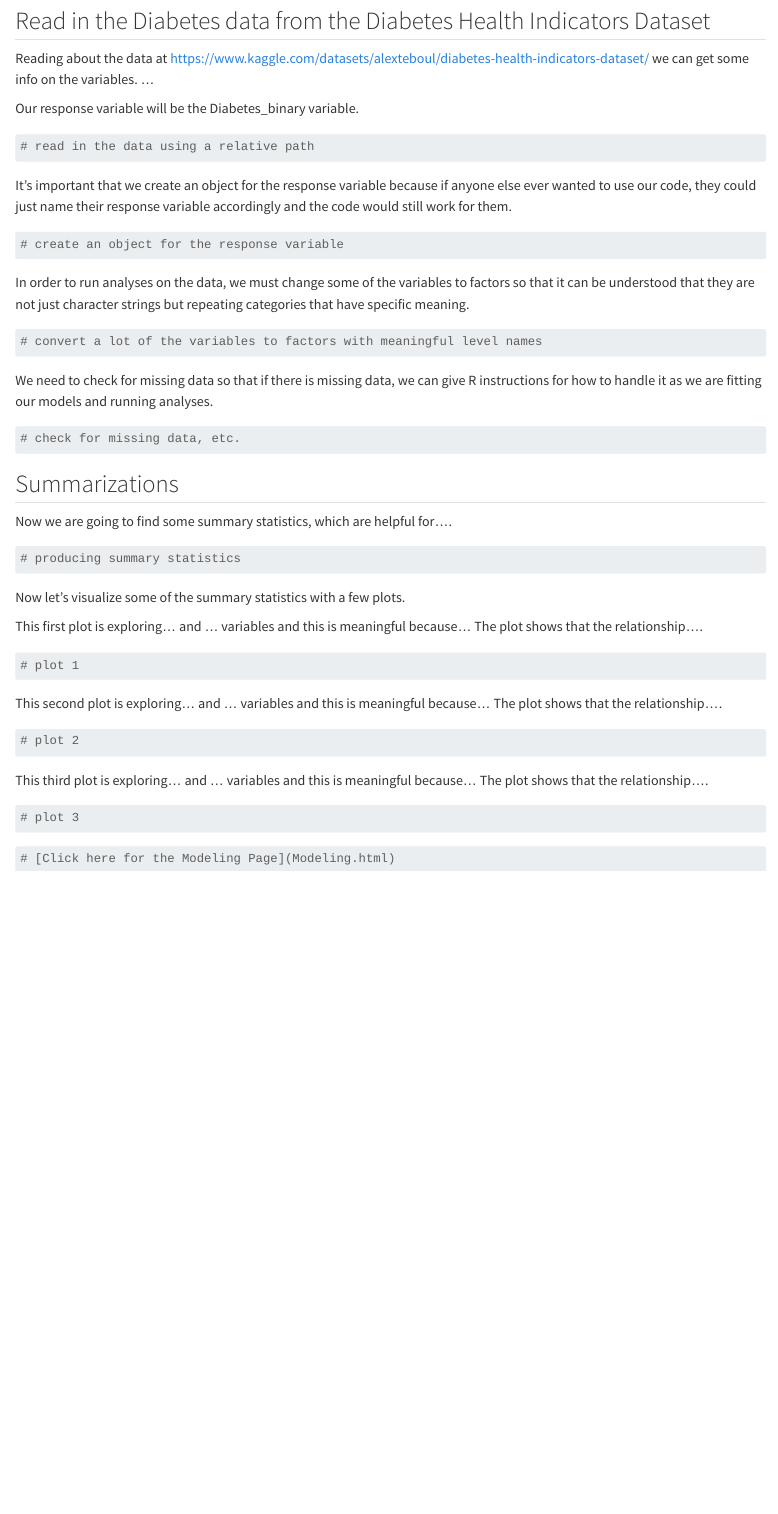
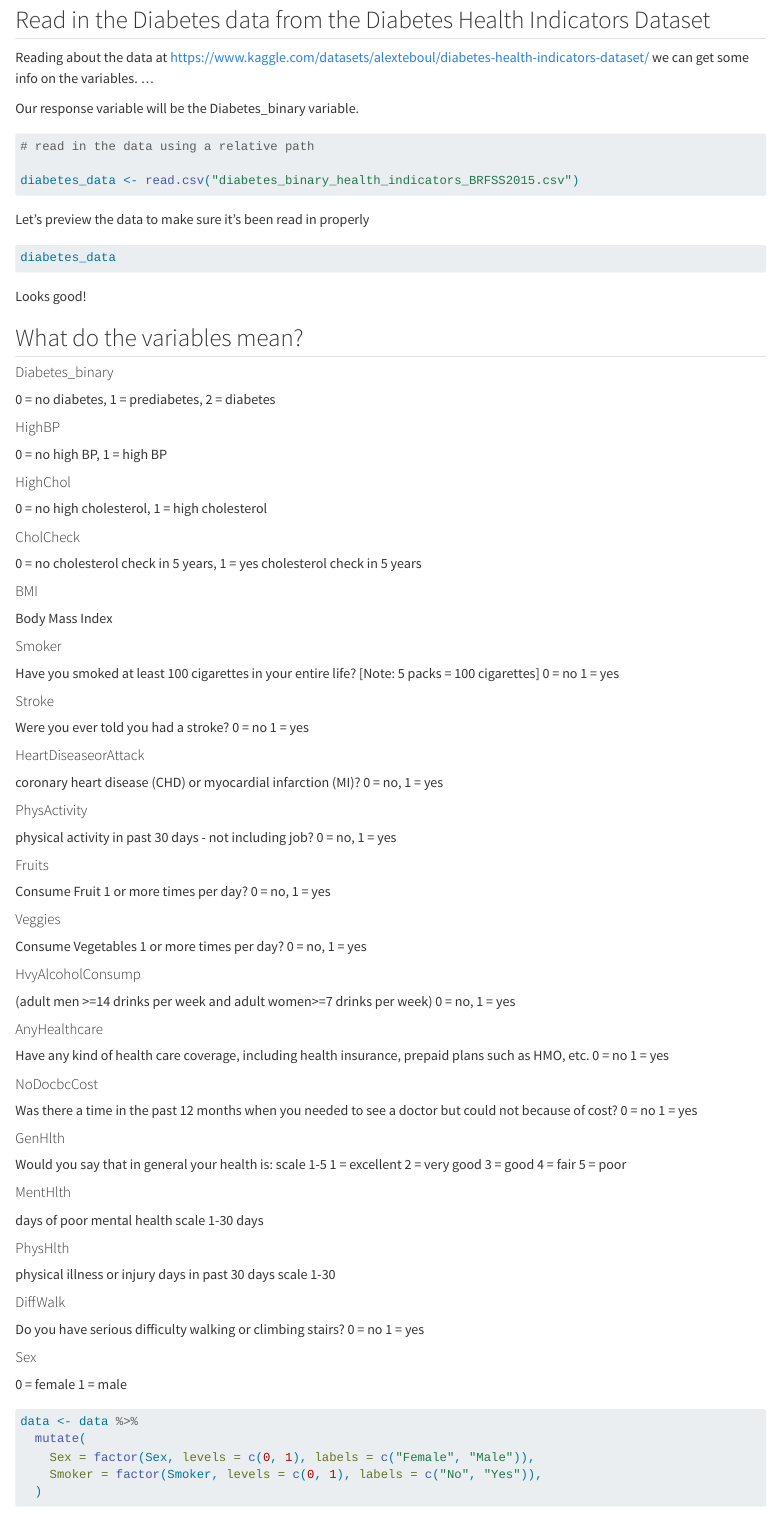
Before and after one commit to KyraKap/ST558-Final-Project, a Quarto document (EDA.qmd): the page in a window 1100 px wide, from 290 px down before the commit and from 460 px down after it, so that both start at the same text. Rendered offline with R 4.5, knitr and Pandoc in place of Quarto, with nearby package versions; the code chunks are not run, so their results and figures are left out.

Commit message:
progress on my EDA

````diff
--- a/EDA.qmd
+++ b/EDA.qmd
@@ -25,10 +32,86 @@ Our response variable will be the Diabetes_binary variable.
 ```{r}
 # read in the data using a relative path
 
+diabetes_data <- read.csv("diabetes_binary_health_indicators_BRFSS2015.csv")
+
 ```
 
-It's important that we create an object for the response variable because if anyone else ever wanted to use our code, they could just name their response variable accordingly and the code would still work for them.
+Let's preview the data to make sure it's been read in properly
 
 ```{r}
-# create an object for the response variable
+diabetes_data
 ```
+
+Looks good!
+
+## What do the variables mean?
+
+#### Diabetes_binary
+0 = no diabetes, 1 = prediabetes, 2 = diabetes
+
+#### HighBP
+0 = no high BP, 1 = high BP
+
+#### HighChol
+0 = no high cholesterol, 1 = high cholesterol
+
+#### CholCheck
+0 = no cholesterol check in 5 years, 1 = yes cholesterol check in 5 years
+
+#### BMI
+Body Mass Index
+
+#### Smoker
+Have you smoked at least 100 cigarettes in your entire life? [Note: 5 packs = 100 cigarettes] 0 = no 1 = yes
+
+#### Stroke
+Were you ever told you had a stroke? 0 = no 1 = yes
+
+#### HeartDiseaseorAttack
+coronary heart disease (CHD) or myocardial infarction (MI)? 0 = no, 1 = yes
+
+#### PhysActivity
+physical activity in past 30 days - not including job? 0 = no, 1 = yes
+
+#### Fruits
+Consume Fruit 1 or more times per day? 0 = no, 1 = yes
+
+#### Veggies
+Consume Vegetables 1 or more times per day? 0 = no, 1 = yes
+
+#### HvyAlcoholConsump
+(adult men >=14 drinks per week and adult women>=7 drinks per week) 0 = no, 1 = yes
+
+#### AnyHealthcare
+Have any kind of health care coverage, including health insurance, prepaid plans such as HMO, etc. 0 = no 1 = yes
+
+#### NoDocbcCost
+Was there a time in the past 12 months when you needed to see a doctor but could not because of cost? 0 = no 1 = yes
+
+#### GenHlth
+Would you say that in general your health is: scale 1-5 1 = excellent 2 = very good 3 = good 4 = fair 5 = poor
+
+#### MentHlth
+days of poor mental health scale 1-30 days
+
+#### PhysHlth
+physical illness or injury days in past 30 days scale 1-30
+
+#### DiffWalk
+Do you have serious difficulty walking or climbing stairs? 0 = no 1 = yes
+
+#### Sex
+0 = female 1 = male
+
+```{r}
+
+data <- data %>%
+  mutate(
+    Sex = factor(Sex, levels = c(0, 1), labels = c("Female", "Male")),
+    Smoker = factor(Smoker, levels = c(0, 1), labels = c("No", "Yes")),
+  )
+
+```
+
+
+#### Age
````
Also changed, not shown: EDA.qmd (25 more changed lines).
